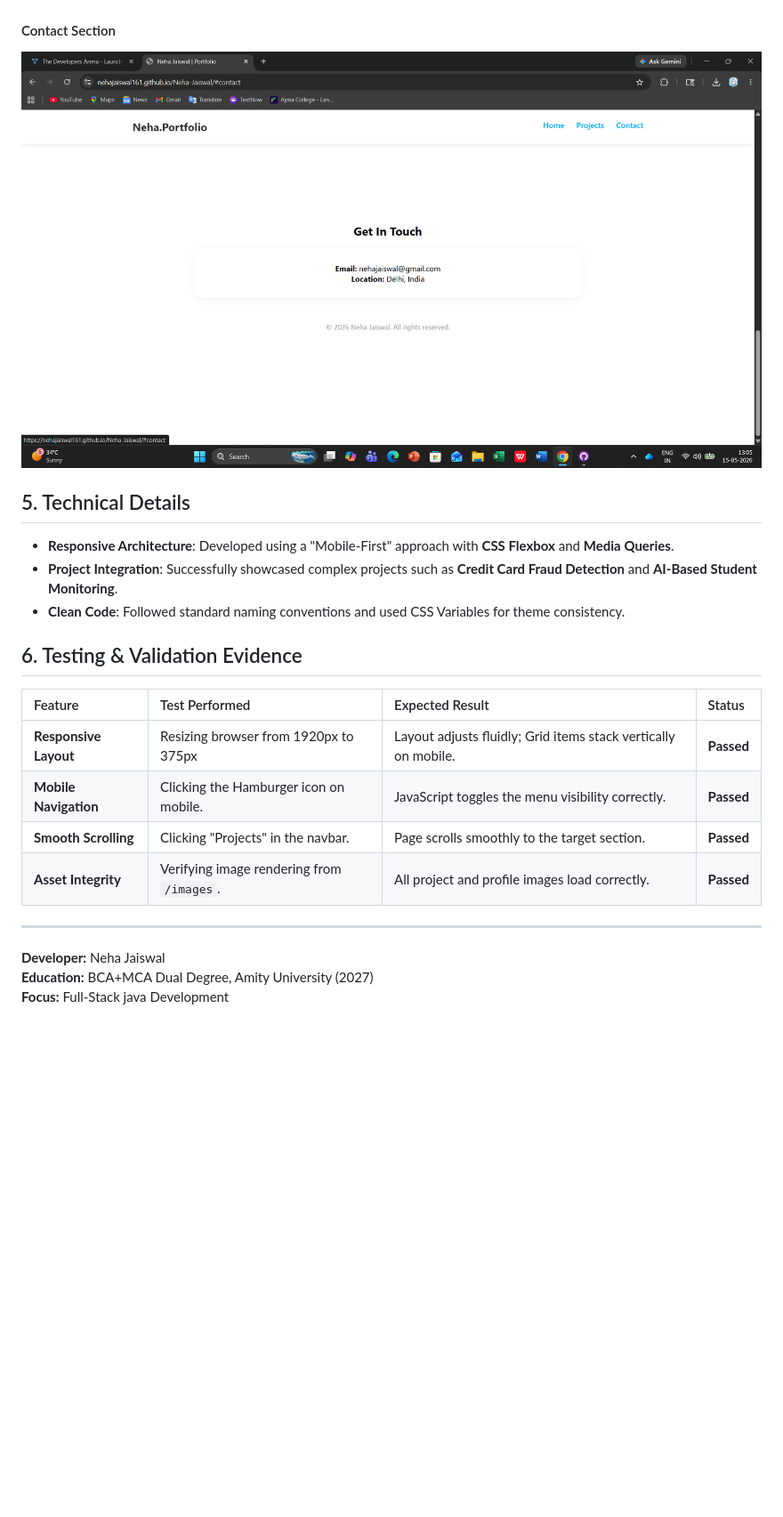
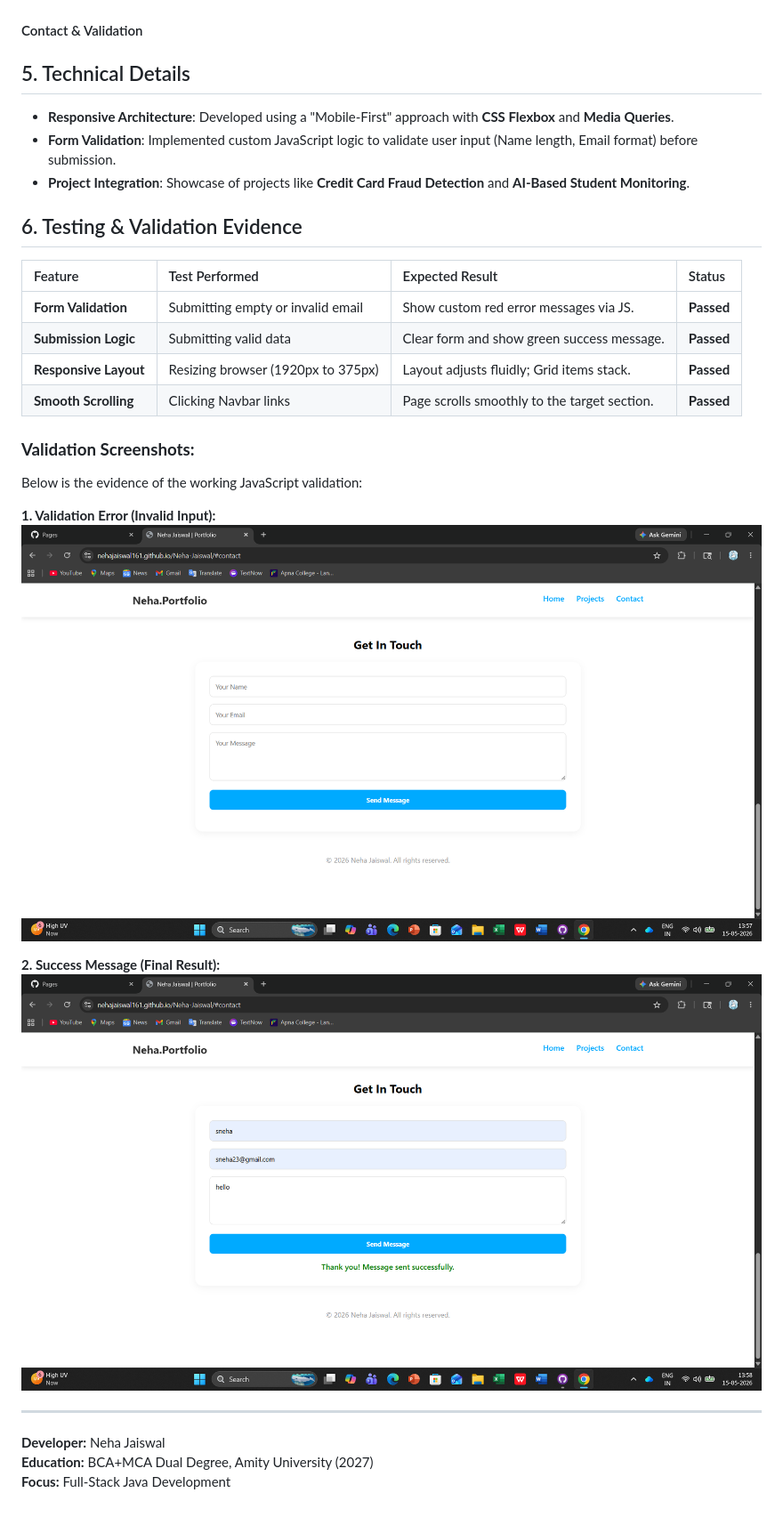
Before and after one commit to nehajaiswal161/Neha-Jaiswal, a Markdown page: README.md, the part around one of its changes. Shown at 89% size. Drawn GitHub-style; blank space fills up the shorter version.

```diff
--- a/README.md
+++ b/README.md
@@ -30,23 +29,31 @@ The website features a **Dynamic Grid Layout** for the projects section, utilizi
 #### Projects Section
 ![Projects Section](myproject.png)
 
-#### Contact Section
-![Contact Section](contact.png)
+#### Contact & Validation
 
 ## 5. Technical Details
 - **Responsive Architecture**: Developed using a "Mobile-First" approach with **CSS Flexbox** and **Media Queries**.
-- **Project Integration**: Successfully showcased complex projects such as **Credit Card Fraud Detection** and **AI-Based Student Monitoring**.
-- **Clean Code**: Followed standard naming conventions and used CSS Variables for theme consistency.
+- **Form Validation**: Implemented custom JavaScript logic to validate user input (Name length, Email format) before submission.
+- **Project Integration**: Showcase of projects like **Credit Card Fraud Detection** and **AI-Based Student Monitoring**.
 
 ## 6. Testing & Validation Evidence
 | Feature | Test Performed | Expected Result | Status |
 | :--- | :--- | :--- | :--- |
-| **Responsive Layout** | Resizing browser from 1920px to 375px | Layout adjusts fluidly; Grid items stack vertically on mobile. | **Passed** |
-| **Mobile Navigation** | Clicking the Hamburger icon on mobile. | JavaScript toggles the menu visibility correctly. | **Passed** |
-| **Smooth Scrolling** | Clicking "Projects" in the navbar. | Page scrolls smoothly to the target section. | **Passed** |
-| **Asset Integrity** | Verifying image rendering from `/images`. | All project and profile images load correctly. | **Passed** |
+| **Form Validation** | Submitting empty or invalid email | Show custom red error messages via JS. | **Passed** |
+| **Submission Logic** | Submitting valid data | Clear form and show green success message. | **Passed** |
+| **Responsive Layout** | Resizing browser (1920px to 375px) | Layout adjusts fluidly; Grid items stack. | **Passed** |
+| **Smooth Scrolling** | Clicking Navbar links | Page scrolls smoothly to the target section. | **Passed** |
+
+### **Validation Screenshots:**
+Below is the evidence of the working JavaScript validation:
+
+**1. Validation Error (Invalid Input):**
+![Validation Error](contact1.png)
+
+**2. Success Message (Final Result):**
+![Success Result](finalresult.png)
 
 ---
 **Developer:** Neha Jaiswal
 **Education:** BCA+MCA Dual Degree, Amity University (2027)
-**Focus:**  Full-Stack java Development
+**Focus:** Full-Stack Java Development
```
Also changed, not shown: other parts of README.md (+11 -12 lines).
